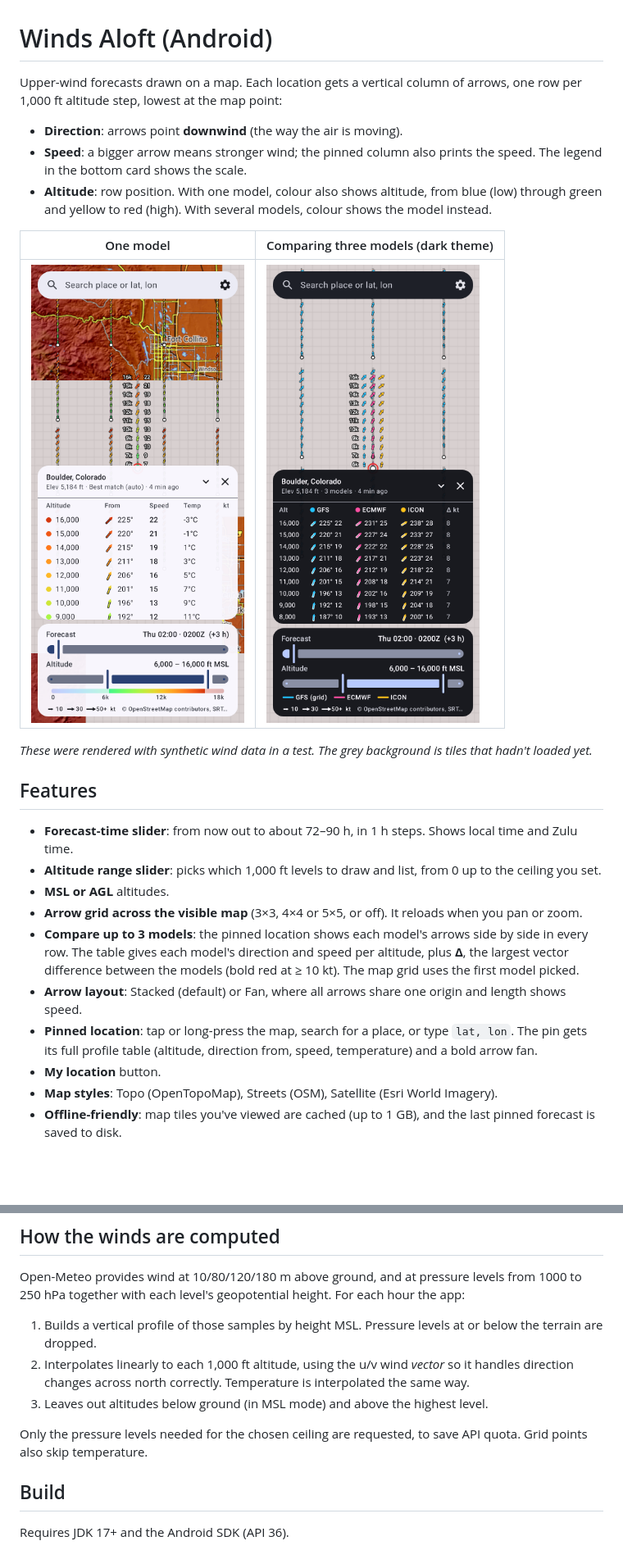
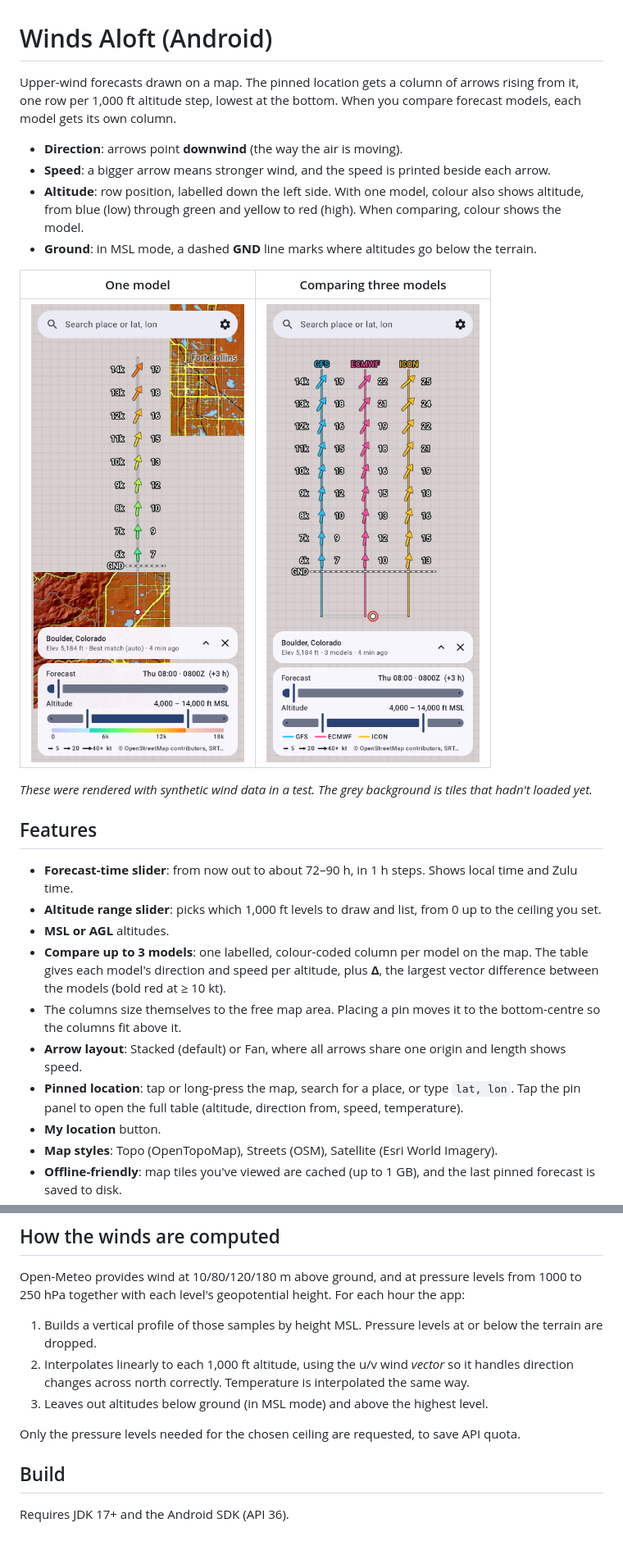
Before and after one commit to willkitto/winds-aloft, a Markdown page: README.md, 2 parts joined by grey strips. Shown at 82% size. GitHub-like rendering; pictures changed too: docs/screenshot-compare-dark.png (deleted), docs/screenshot-compare.png (added), docs/screenshot-single.png; blank space fills up the shorter version.

```diff
--- a/README.md
+++ b/README.md
@@ -1,14 +1,15 @@
 # Winds Aloft (Android)
 
-Upper-wind forecasts drawn on a map. Each location gets a vertical column of arrows, one row per 1,000 ft altitude step, lowest at the map point:
+Upper-wind forecasts drawn on a map. The pinned location gets a column of arrows rising from it, one row per 1,000 ft altitude step, lowest at the bottom. When you compare forecast models, each model gets its own column.
 
 - **Direction**: arrows point **downwind** (the way the air is moving).
-- **Speed**: a bigger arrow means stronger wind; the pinned column also prints the speed. The legend in the bottom card shows the scale.
-- **Altitude**: row position. With one model, colour also shows altitude, from blue (low) through green and yellow to red (high). With several models, colour shows the model instead.
+- **Speed**: a bigger arrow means stronger wind, and the speed is printed beside each arrow.
+- **Altitude**: row position, labelled down the left side. With one model, colour also shows altitude, from blue (low) through green and yellow to red (high). When comparing, colour shows the model.
+- **Ground**: in MSL mode, a dashed **GND** line marks where altitudes go below the terrain.
 
-| One model | Comparing three models (dark theme) |
+| One model | Comparing three models |
 |---|---|
-| ![single](docs/screenshot-single.png) | ![compare](docs/screenshot-compare-dark.png) |
+| ![single](docs/screenshot-single.png) | ![compare](docs/screenshot-compare.png) |
 
 *These were rendered with synthetic wind data in a test. The grey background is tiles that hadn't loaded yet.*
 
@@ -16,10 +17,10 @@ Upper-wind forecasts drawn on a map. Each location gets a vertical column of arr
 - **Forecast-time slider**: from now out to about 72–90 h, in 1 h steps. Shows local time and Zulu time.
 - **Altitude range slider**: picks which 1,000 ft levels to draw and list, from 0 up to the ceiling you set.
 - **MSL or AGL** altitudes.
-- **Arrow grid across the visible map** (3×3, 4×4 or 5×5, or off). It reloads when you pan or zoom.
-- **Compare up to 3 models**: the pinned location shows each model's arrows side by side in every row. The table gives each model's direction and speed per altitude, plus **Δ**, the largest vector difference between the models (bold red at ≥ 10 kt). The map grid uses the first model picked.
+- **Compare up to 3 models**: one labelled, colour-coded column per model on the map. The table gives each model's direction and speed per altitude, plus **Δ**, the largest vector difference between the models (bold red at ≥ 10 kt).
+- The columns size themselves to the free map area. Placing a pin moves it to the bottom-centre so the columns fit above it.
 - **Arrow layout**: Stacked (default) or Fan, where all arrows share one origin and length shows speed.
-- **Pinned location**: tap or long-press the map, search for a place, or type `lat, lon`. The pin gets its full profile table (altitude, direction from, speed, temperature) and a bold arrow fan.
+- **Pinned location**: tap or long-press the map, search for a place, or type `lat, lon`. Tap the pin panel to open the full table (altitude, direction from, speed, temperature).
 - **My location** button.
 - **Map styles**: Topo (OpenTopoMap), Streets (OSM), Satellite (Esri World Imagery).
 - **Offline-friendly**: map tiles you've viewed are cached (up to 1 GB), and the last pinned forecast is saved to disk.
@@ -32,7 +33,7 @@ Open-Meteo provides wind at 10/80/120/180 m above ground, and at pressure levels
 2. Interpolates linearly to each 1,000 ft altitude, using the u/v wind *vector* so it handles direction changes across north correctly. Temperature is interpolated the same way.
 3. Leaves out altitudes below ground (in MSL mode) and above the highest level.
 
-Only the pressure levels needed for the chosen ceiling are requested, to save API quota. Grid points also skip temperature.
+Only the pressure levels needed for the chosen ceiling are requested, to save API quota.
 
 ## Build
 Requires JDK 17+ and the Android SDK (API 36).
```
Also changed, not shown: other parts of README.md (+5 -6 lines), 11 other files.
